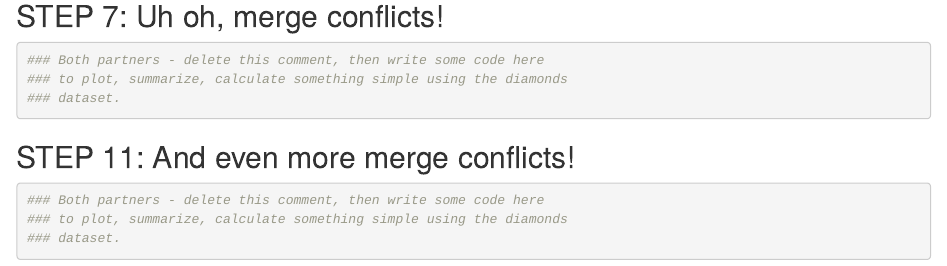
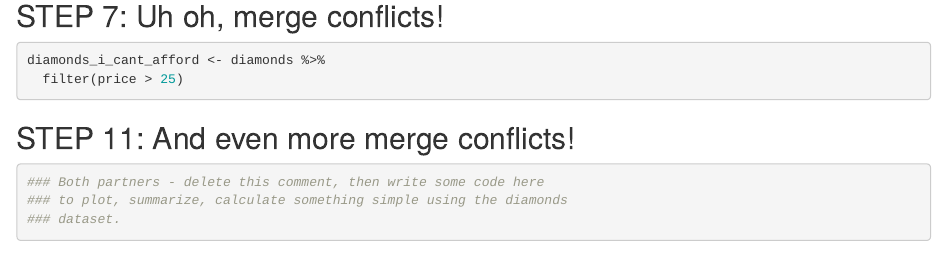
Before and after one commit to connerjainese/wild-git-collab, an R Markdown document (git_wild.Rmd): the page in a window 1100 px wide, from 1530 px down. Rendered offline with R 4.5, knitr and Pandoc, with nearby package versions.

Commit message:
diamonds i can't afford update

````diff
--- a/git_wild.Rmd
+++ b/git_wild.Rmd
@@ -35,9 +35,9 @@ hist(stupid_data, main ="blaze it")
 ## STEP 7: Uh oh, merge conflicts!
 
 ```{r break-it-1}
-### Both partners - delete this comment, then write some code here
-### to plot, summarize, calculate something simple using the diamonds
-### dataset.
+
+diamonds_i_cant_afford <- diamonds %>%
+  filter(price > 25)
 
 
 ```
````
